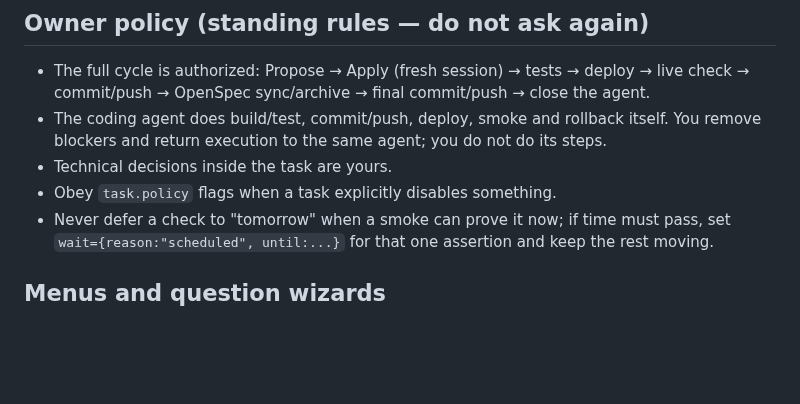
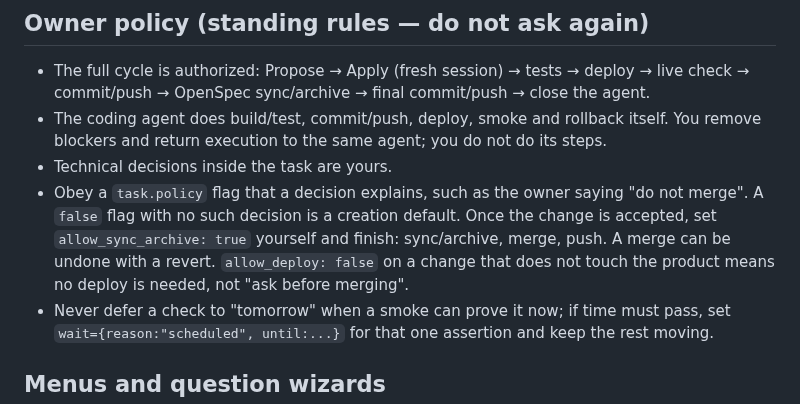
Before and after one commit to nhype/telegram-harness, a Markdown page: skills/harness-controller/SKILL.md, the part around the change. Rendered like a GitHub page; blank space fills up the shorter version.

Commit message:
Controller: an unexplained false policy flag does not block finishing an accepted change
A finished tooling task created with allow_sync_archive=false waited on
the owner for a merge the approved plan already implied. Flags the owner
did not explain are creation defaults; a merge is reversible.

Co-Authored-By: Claude Opus 5.5 <noreply@anthropic.com>

```diff
--- a/skills/harness-controller/SKILL.md
+++ b/skills/harness-controller/SKILL.md
@@ -77,7 +77,11 @@ the task is finished, not the length of this run.
 - The coding agent does build/test, commit/push, deploy, smoke and rollback itself. You remove blockers
   and return execution to the same agent; you do not do its steps.
 - Technical decisions inside the task are yours.
-- Obey `task.policy` flags when a task explicitly disables something.
+- Obey a `task.policy` flag that a decision explains, such as the owner saying "do not merge". A `false`
+  flag with no such decision is a creation default. Once the change is accepted, set
+  `allow_sync_archive: true` yourself and finish: sync/archive, merge, push. A merge can be undone with
+  a revert. `allow_deploy: false` on a change that does not touch the product means no deploy is needed,
+  not "ask before merging".
 - Never defer a check to "tomorrow" when a smoke can prove it now; if time must pass, set
   `wait={reason:"scheduled", until:...}` for that one assertion and keep the rest moving.
 
```
